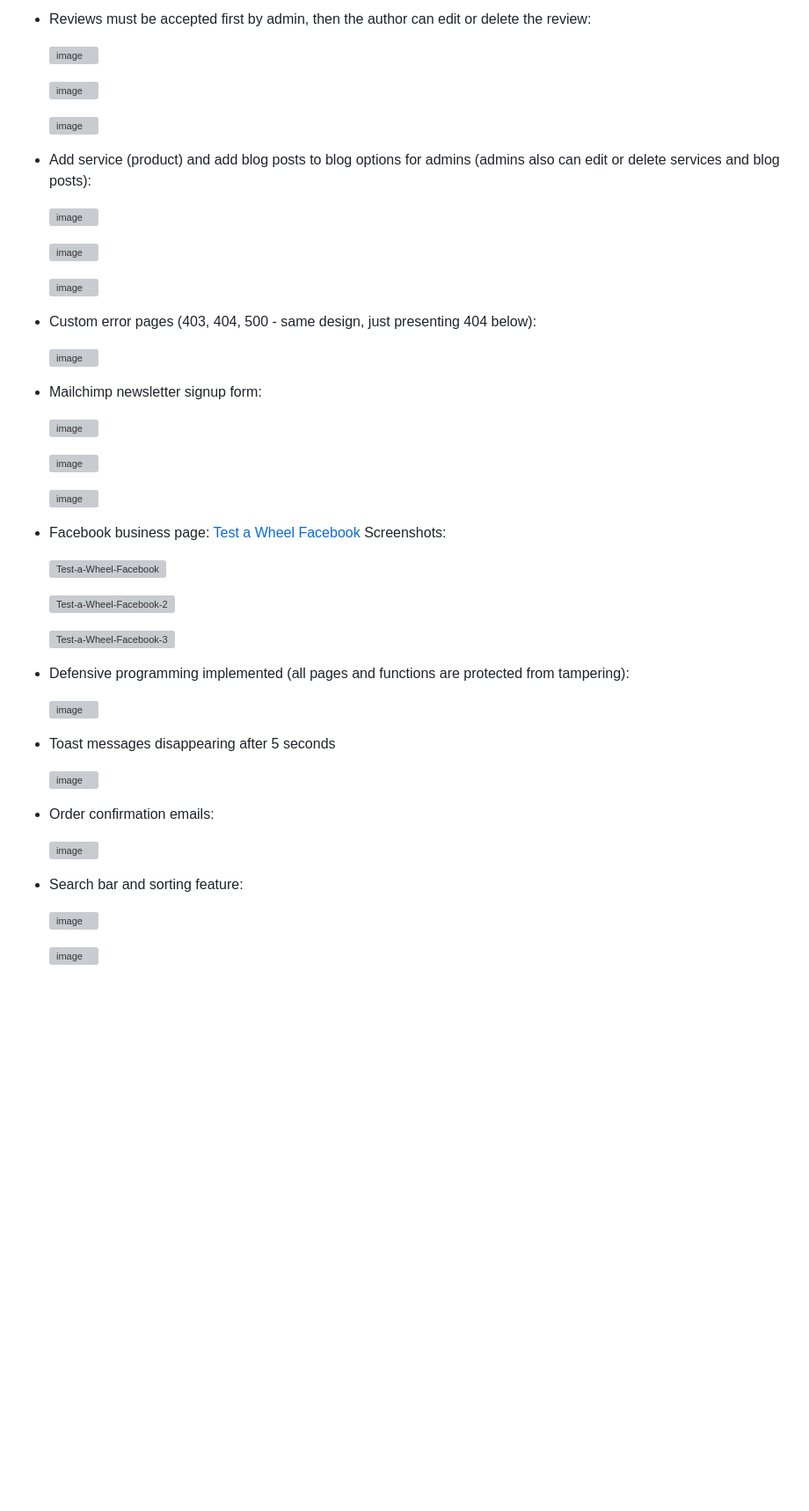
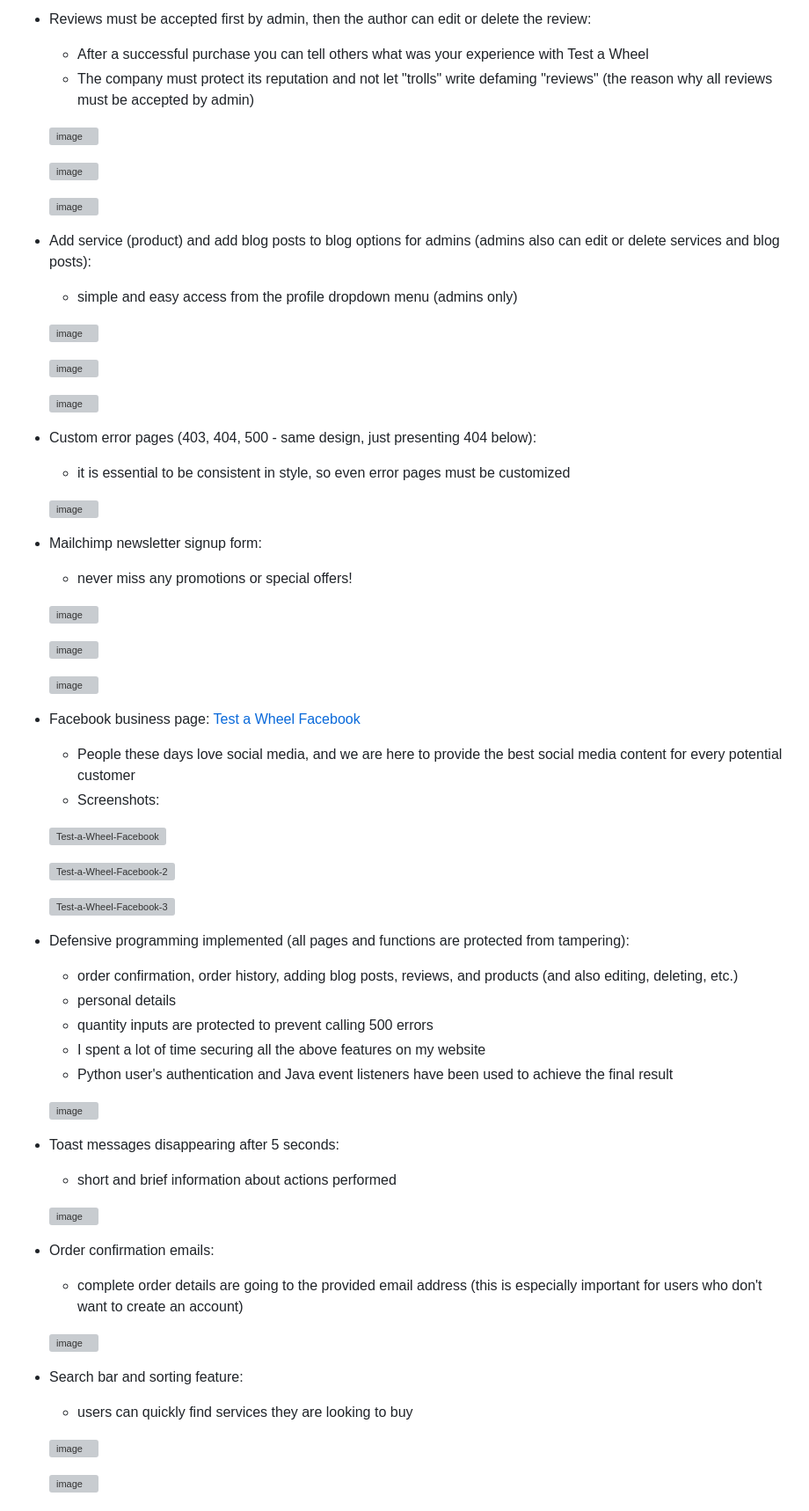
Before and after one commit to PPindel/test-a-wheel, a Markdown page: README.md, the part around the change printed below. Shown: that part at 88% size. Rendered like a GitHub page; blank space fills up the shorter version; grey boxes are pictures that could not be loaded.

```diff
--- a/README.md
+++ b/README.md
@@ -454,4 +485,6 @@ All the issues were stored in GitHub kanban board issues with the proper label:
 - Reviews must be accepted first by admin, then the author can edit or delete the review:
+  - After a successful purchase you can tell others what was your experience with Test a Wheel
+  - The company must protect its reputation and not let "trolls" write defaming "reviews" (the reason why all reviews must be accepted by admin)
 
   ![image](https://github.com/PPindel/test-a-wheel/assets/114284732/3c8f5c06-728d-4a06-837d-09bd918b9546)
 
@@ -460,6 +493,7 @@ All the issues were stored in GitHub kanban board issues with the proper label:
   ![image](https://github.com/PPindel/test-a-wheel/assets/114284732/a4992a96-bd82-47e8-96ec-b28eb3cd60ef)
 
 - Add service (product) and add blog posts to blog options for admins (admins also can edit or delete services and blog posts):
+  - simple and easy access from the profile dropdown menu (admins only)
 
   ![image](https://github.com/PPindel/test-a-wheel/assets/114284732/108a8fa4-4a8c-4187-bd90-6a6aeba8b3fc)
 
@@ -468,10 +502,12 @@ All the issues were stored in GitHub kanban board issues with the proper label:
   ![image](https://github.com/PPindel/test-a-wheel/assets/114284732/d92771df-311a-4607-896f-55ea3a55e629)
 
 - Custom error pages (403, 404, 500 - same design, just presenting 404 below):
+  - it is essential to be consistent in style, so even error pages must be customized
 
   ![image](https://github.com/PPindel/test-a-wheel/assets/114284732/8d60ac01-862f-4c14-b817-e91f69053c0f)
 
 - Mailchimp newsletter signup form:
+  - never miss any promotions or special offers!
 
   ![image](https://github.com/PPindel/test-a-wheel/assets/114284732/3dc4abbe-0b15-4ee7-98c0-858a33bd01ee)
 
@@ -480,7 +516,8 @@ All the issues were stored in GitHub kanban board issues with the proper label:
   ![image](https://github.com/PPindel/test-a-wheel/assets/114284732/79d281c3-0c82-40b0-a1cc-70be9ad93c1f)
 
 - Facebook business page: [Test a Wheel Facebook](https://www.facebook.com/profile.php?id=61550205204443)
-  Screenshots:
+  - People these days love social media, and we are here to provide the best social media content for every potential customer
+  - Screenshots:
 
   ![Test-a-Wheel-Facebook](https://github.com/PPindel/test-a-wheel/assets/114284732/50f75605-3e9f-4bde-8288-8859cc3a4687)
 
@@ -489,18 +526,26 @@ All the issues were stored in GitHub kanban board issues with the proper label:
   ![Test-a-Wheel-Facebook-3](https://github.com/PPindel/test-a-wheel/assets/114284732/93d0e5d4-2f44-4319-aea6-38d7e759daf6)
 
 - Defensive programming implemented (all pages and functions are protected from tampering):
+  - order confirmation, order history, adding blog posts, reviews, and products (and also editing, deleting, etc.)
+  - personal details
+  - quantity inputs are protected to prevent calling 500 errors
+  - I spent a lot of time securing all the above features on my website
+  - Python user's authentication and Java event listeners have been used to achieve the final result
 
   ![image](https://github.com/PPindel/test-a-wheel/assets/114284732/7b439d7c-496b-4008-bc54-6dc98af9aab7)
 
-- Toast messages disappearing after 5 seconds
+- Toast messages disappearing after 5 seconds:
+  - short and brief information about actions performed
 
   ![image](https://github.com/PPindel/test-a-wheel/assets/114284732/e1d3ea4b-db4f-417f-845c-1976cdf137a3)
 
 - Order confirmation emails:
+  - complete order details are going to the provided email address (this is especially important for users who don't want to create an account)
 
   ![image](https://github.com/PPindel/test-a-wheel/assets/114284732/7329c091-c604-4847-9403-3e58a6a03b15)
 
 - Search bar and sorting feature:
+  - users can quickly find services they are looking to buy
 
   ![image](https://github.com/PPindel/test-a-wheel/assets/114284732/627d2ce1-009f-49cb-be16-bf8612c06f7e)
 
```
Also changed, not shown: other parts of README.md (+49 -18 lines).
